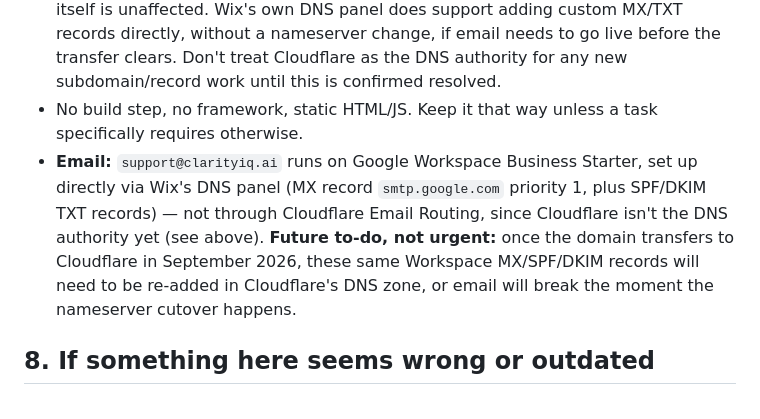
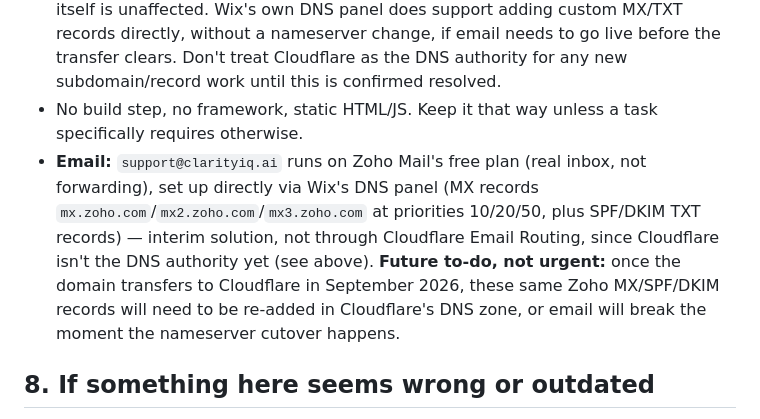
Before and after one commit to clarity-iq/clarityiq, a Markdown page: ARCHITECTURE.md, the part around the change. Rendered like a GitHub page.

Commit message:
Switch email plan note from Google Workspace to Zoho Mail
Zoho Mail free plan (real inbox, 5 users, one custom domain) replaces
the earlier Google Workspace plan for support@clarityiq.ai. Same
interim-via-Wix-DNS setup and same Cloudflare re-add to-do once the
domain transfer clears in September.

```diff
--- a/ARCHITECTURE.md
+++ b/ARCHITECTURE.md
@@ -66,7 +66,7 @@ Conversation branches into three tracks based on how the patient responds during
 - `clarity-iq/clarityiq-web` → deploys to clarityiq.ai (landing page — currently mid-split per Batch 3.5, becoming patient-facing, with practice content moving to practices.clarityiq.ai)
 - Hosting: GitHub Pages for both. **DNS authority correction (July 10, 2026): Cloudflare is NOT yet the live DNS authority for clarityiq.ai, despite earlier notes in this doc suggesting otherwise.** The domain is under an ICANN 60-day transfer lock until **September 4, 2026**. A Cloudflare zone exists for clarityiq.ai but shows status `pending` — its assigned nameservers have not been applied at the registrar, and the domain's actual nameservers are still `ns8.wixdns.net` / `ns9.wixdns.net`. Any Cloudflare-side DNS changes made before the transfer completes have no live effect. Confirmed working as of this date: both `clarityiq.ai` and `app.clarityiq.ai` resolve correctly via Wix's DNS to GitHub Pages — the site itself is unaffected. Wix's own DNS panel does support adding custom MX/TXT records directly, without a nameserver change, if email needs to go live before the transfer clears. Don't treat Cloudflare as the DNS authority for any new subdomain/record work until this is confirmed resolved.
 - No build step, no framework, static HTML/JS. Keep it that way unless a task specifically requires otherwise.
-- **Email:** `support@clarityiq.ai` runs on Google Workspace Business Starter, set up directly via Wix's DNS panel (MX record `smtp.google.com` priority 1, plus SPF/DKIM TXT records) — not through Cloudflare Email Routing, since Cloudflare isn't the DNS authority yet (see above). **Future to-do, not urgent:** once the domain transfers to Cloudflare in September 2026, these same Workspace MX/SPF/DKIM records will need to be re-added in Cloudflare's DNS zone, or email will break the moment the nameserver cutover happens.
+- **Email:** `support@clarityiq.ai` runs on Zoho Mail's free plan (real inbox, not forwarding), set up directly via Wix's DNS panel (MX records `mx.zoho.com`/`mx2.zoho.com`/`mx3.zoho.com` at priorities 10/20/50, plus SPF/DKIM TXT records) — interim solution, not through Cloudflare Email Routing, since Cloudflare isn't the DNS authority yet (see above). **Future to-do, not urgent:** once the domain transfers to Cloudflare in September 2026, these same Zoho MX/SPF/DKIM records will need to be re-added in Cloudflare's DNS zone, or email will break the moment the nameserver cutover happens.
 
 ## 8. If something here seems wrong or outdated
 
```
